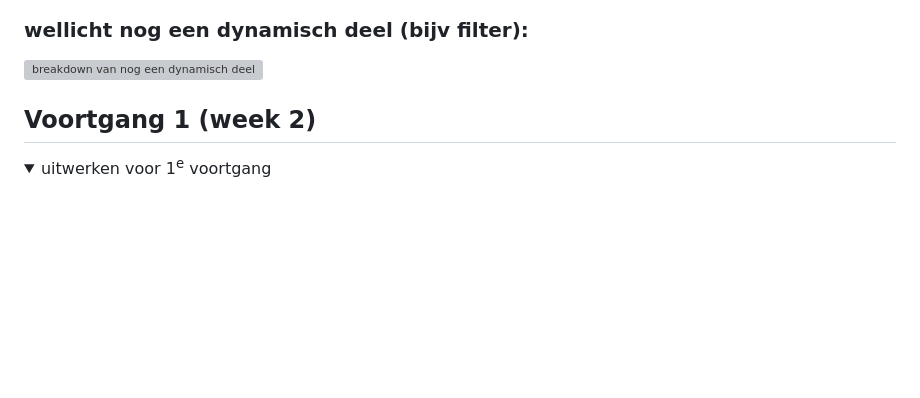
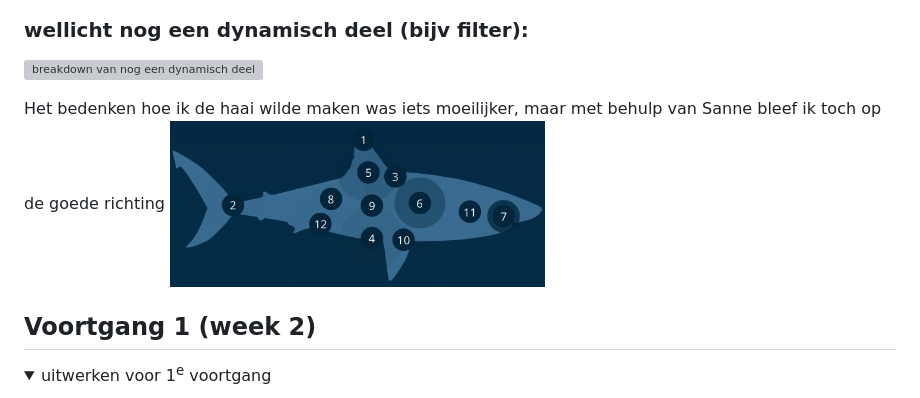
Before and after one commit to lauracmd/FED, a Markdown page: README.md, the part around the change. GitHub-like rendering; folded sections open; blank space fills up the shorter version; grey boxes are pictures that could not be loaded.

```diff
--- a/README.md
+++ b/README.md
@@ -86,8 +86,8 @@ https://www.ocearch.org/science/
 
 </details>
 
-
-
+Het bedenken hoe ik de haai wilde maken was iets moeilijker, maar met behulp van Sanne bleef ik toch op de goede richting
+<img src="readme-images/witte_haai.png" width="375px" alt="afbeelding van de witte haai op de OCEARCH website">
 
 
 ## Voortgang 1 (week 2)
```
